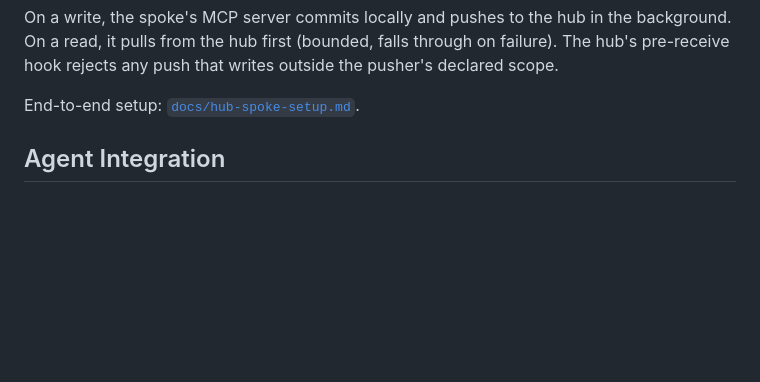
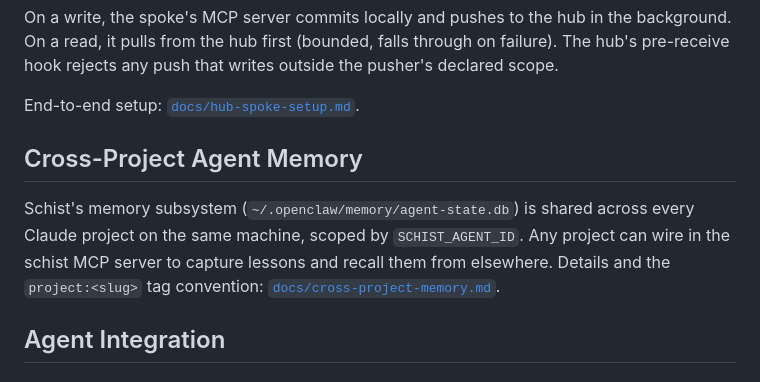
Before and after one commit to yibeichan/schist, a Markdown page: README.md, the part around the change. Rendered like a GitHub page; blank space fills up the shorter version.

```diff
--- a/README.md
+++ b/README.md
@@ -73,6 +73,14 @@ through on failure). The hub's pre-receive hook rejects any push that writes
 outside the pusher's declared scope.
 
 End-to-end setup: [`docs/hub-spoke-setup.md`](./docs/hub-spoke-setup.md).
+
+## Cross-Project Agent Memory
+
+Schist's memory subsystem (`~/.openclaw/memory/agent-state.db`) is shared
+across every Claude project on the same machine, scoped by
+`SCHIST_AGENT_ID`. Any project can wire in the schist MCP server to
+capture lessons and recall them from elsewhere. Details and the
+`project:<slug>` tag convention: [`docs/cross-project-memory.md`](./docs/cross-project-memory.md).
 
 ## Agent Integration
 
```
Also changed, not shown: docs/cross-project-memory.md (+43 -11 lines).
